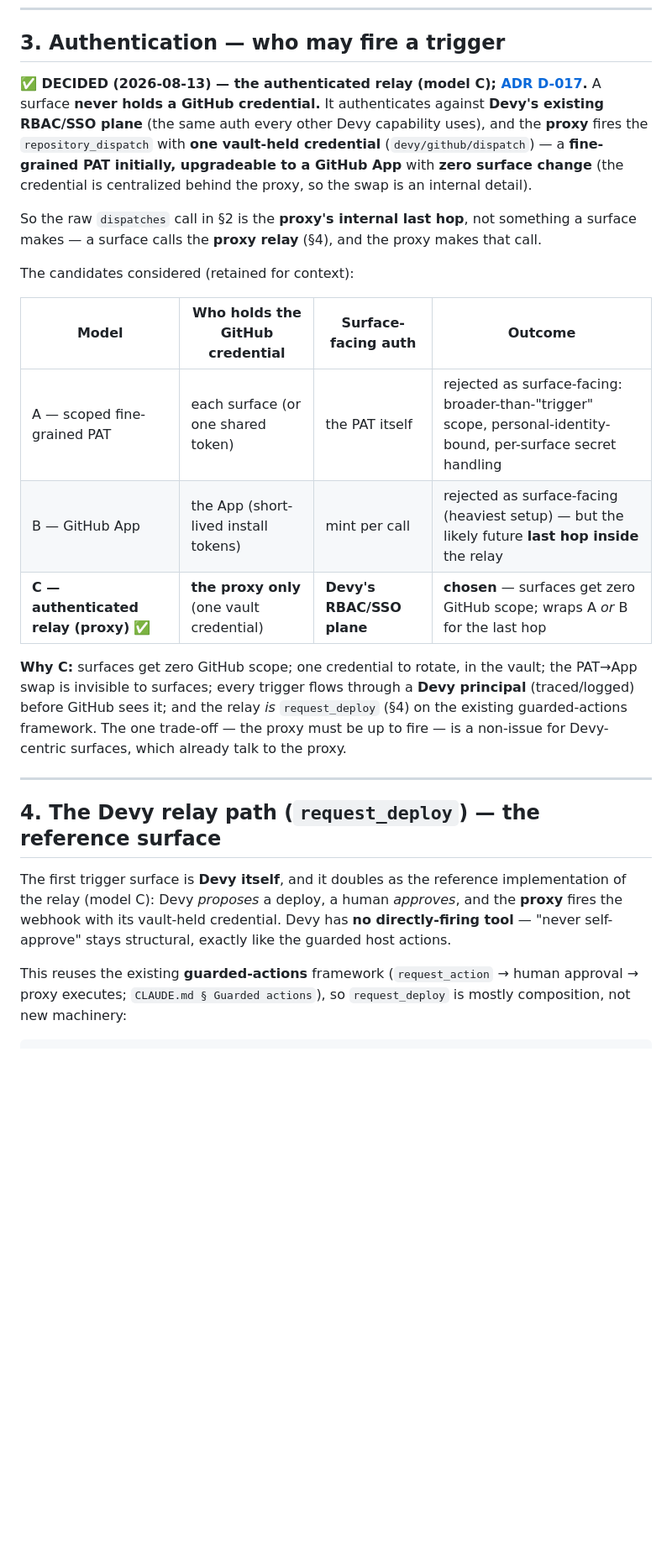
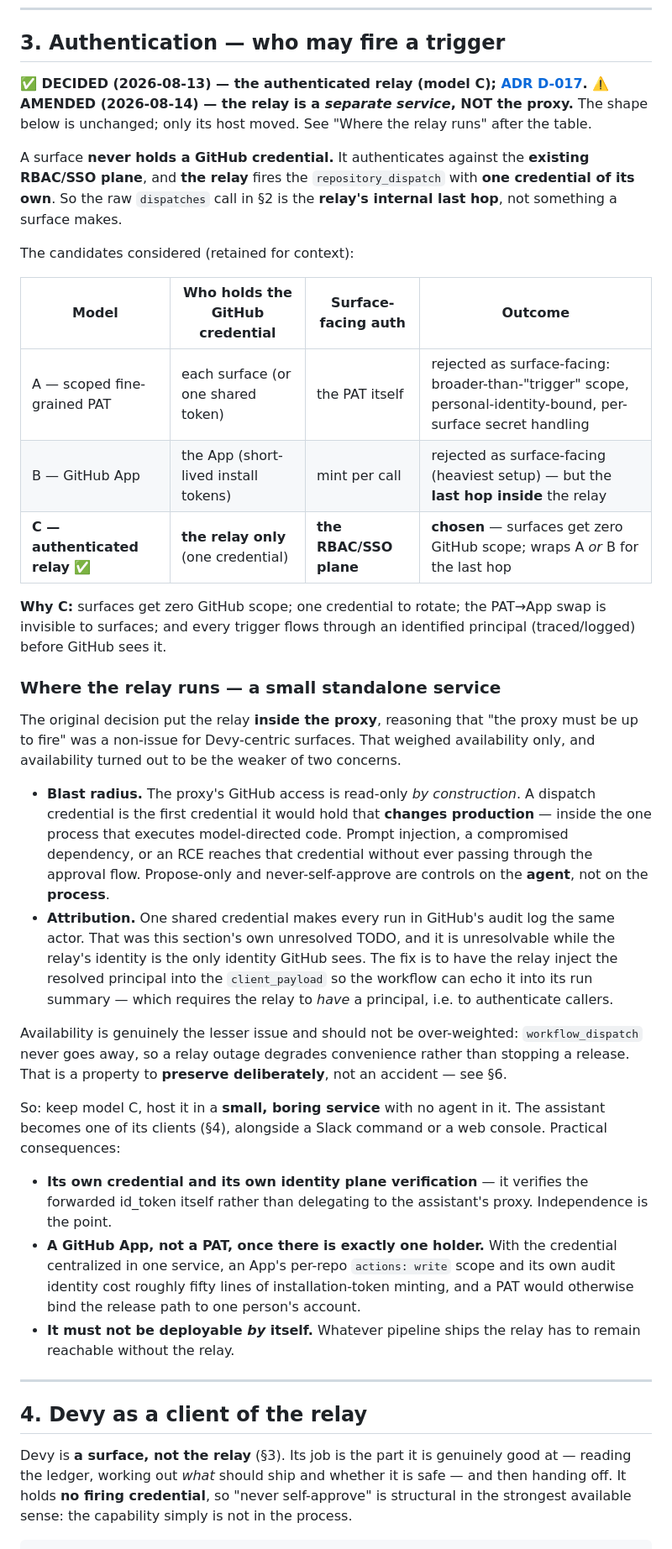
Before and after one commit to DWestbury-PP/Devy-Agentic-DevOps, a Markdown page: docs/ci-cd-surfaces.md, the part around one of its changes. Shown at 84% size. Drawn GitHub-style; blank space fills up the shorter version.

````diff
--- a/docs/ci-cd-surfaces.md
+++ b/docs/ci-cd-surfaces.md
@@ -93,42 +93,69 @@ curl -sf -X POST \
 ## 3. Authentication — who may fire a trigger
 
 **✅ DECIDED (2026-08-13) — the authenticated relay (model C); [ADR D-017](deploy-design.md#17-decisions-to-record-as-adrs-seed-for-docsdecisionsmd).**
-A surface **never holds a GitHub credential.** It authenticates against **Devy's
-existing RBAC/SSO plane** (the same auth every other Devy capability uses), and the
-**proxy** fires the `repository_dispatch` with **one vault-held credential**
-(`devy/github/dispatch`) — a **fine-grained PAT initially, upgradeable to a GitHub App**
-with **zero surface change** (the credential is centralized behind the proxy, so the swap
-is an internal detail).
+**⚠️ AMENDED (2026-08-14) — the relay is a *separate service*, NOT the proxy.** The shape
+below is unchanged; only its host moved. See "Where the relay runs" after the table.
 
-So the raw `dispatches` call in §2 is the **proxy's internal last hop**, not something a
-surface makes — a surface calls the **proxy relay** (§4), and the proxy makes that call.
+A surface **never holds a GitHub credential.** It authenticates against the **existing
+RBAC/SSO plane**, and **the relay** fires the `repository_dispatch` with **one credential
+of its own**. So the raw `dispatches` call in §2 is the **relay's internal last hop**, not
+something a surface makes.
 
 The candidates considered (retained for context):
 
 | Model | Who holds the GitHub credential | Surface-facing auth | Outcome |
 |---|---|---|---|
 | A — scoped fine-grained PAT | each surface (or one shared token) | the PAT itself | rejected as surface-facing: broader-than-"trigger" scope, personal-identity-bound, per-surface secret handling |
-| B — GitHub App | the App (short-lived install tokens) | mint per call | rejected as surface-facing (heaviest setup) — but the likely future **last hop inside** the relay |
-| **C — authenticated relay (proxy)** ✅ | **the proxy only** (one vault credential) | **Devy's RBAC/SSO plane** | **chosen** — surfaces get zero GitHub scope; wraps A *or* B for the last hop |
+| B — GitHub App | the App (short-lived install tokens) | mint per call | rejected as surface-facing (heaviest setup) — but the **last hop inside** the relay |
+| **C — authenticated relay** ✅ | **the relay only** (one credential) | **the RBAC/SSO plane** | **chosen** — surfaces get zero GitHub scope; wraps A *or* B for the last hop |
 
-**Why C:** surfaces get zero GitHub scope; one credential to rotate, in the vault; the
-PAT→App swap is invisible to surfaces; every trigger flows through a **Devy principal**
-(traced/logged) before GitHub sees it; and the relay *is* `request_deploy` (§4) on the
-existing guarded-actions framework. The one trade-off — the proxy must be up to fire — is
-a non-issue for Devy-centric surfaces, which already talk to the proxy.
+**Why C:** surfaces get zero GitHub scope; one credential to rotate; the PAT→App swap is
+invisible to surfaces; and every trigger flows through an identified principal
+(traced/logged) before GitHub sees it.
+
+### Where the relay runs — a small standalone service
+
+The original decision put the relay **inside the proxy**, reasoning that "the proxy must be
+up to fire" was a non-issue for Devy-centric surfaces. That weighed availability only, and
+availability turned out to be the weaker of two concerns.
+
+- **Blast radius.** The proxy's GitHub access is read-only *by construction*. A dispatch
+  credential is the first credential it would hold that **changes production** — inside the
+  one process that executes model-directed code. Prompt injection, a compromised dependency,
+  or an RCE reaches that credential without ever passing through the approval flow.
+  Propose-only and never-self-approve are controls on the **agent**, not on the **process**.
+- **Attribution.** One shared credential makes every run in GitHub's audit log the same
+  actor. That was this section's own unresolved TODO, and it is unresolvable while the
+  relay's identity is the only identity GitHub sees. The fix is to have the relay inject the
+  resolved principal into the `client_payload` so the workflow can echo it into its run
+  summary — which requires the relay to *have* a principal, i.e. to authenticate callers.
+
+Availability is genuinely the lesser issue and should not be over-weighted:
+`workflow_dispatch` never goes away, so a relay outage degrades convenience rather than
+stopping a release. That is a property to **preserve deliberately**, not an accident — see
+§6.
+
+So: keep model C, host it in a **small, boring service** with no agent in it. The assistant
+becomes one of its clients (§4), alongside a Slack command or a web console. Practical
+consequences:
+
+- **Its own credential and its own identity plane verification** — it verifies the
+  forwarded id_token itself rather than delegating to the assistant's proxy. Independence is
+  the point.
+- **A GitHub App, not a PAT, once there is exactly one holder.** With the credential
+  centralized in one service, an App's per-repo `actions: write` scope and its own audit
+  identity cost roughly fifty lines of installation-token minting, and a PAT would otherwise
+  bind the release path to one person's account.
+- **It must not be deployable *by* itself.** Whatever pipeline ships the relay has to remain
+  reachable without the relay.
 
 ---
 
-## 4. The Devy relay path (`request_deploy`) — the reference surface
+## 4. Devy as a client of the relay
 
-The first trigger surface is **Devy itself**, and it doubles as the reference
-implementation of the relay (model C): Devy *proposes* a deploy, a human *approves*, and
-the **proxy** fires the webhook with its vault-held credential. Devy has **no
-directly-firing tool** — "never self-approve" stays structural, exactly like the
-guarded host actions.
-
-This reuses the existing **guarded-actions** framework (`request_action` → human
-approval → proxy executes; `CLAUDE.md § Guarded actions`), so `request_deploy` is
-mostly composition, not new machinery:
+Devy is **a surface, not the relay** (§3). Its job is the part it is genuinely good at —
+reading the ledger, working out *what* should ship and whether it is safe — and then
+handing off. It holds **no firing credential**, so "never self-approve" is structural in
+the strongest available sense: the capability simply is not in the process.
 
 ```
````
Also changed, not shown: other parts of docs/ci-cd-surfaces.md (+39 -19 lines), docs/ci-cd.md (+3 -3 lines), docs/deploy-design.md (+19 -11 lines).
